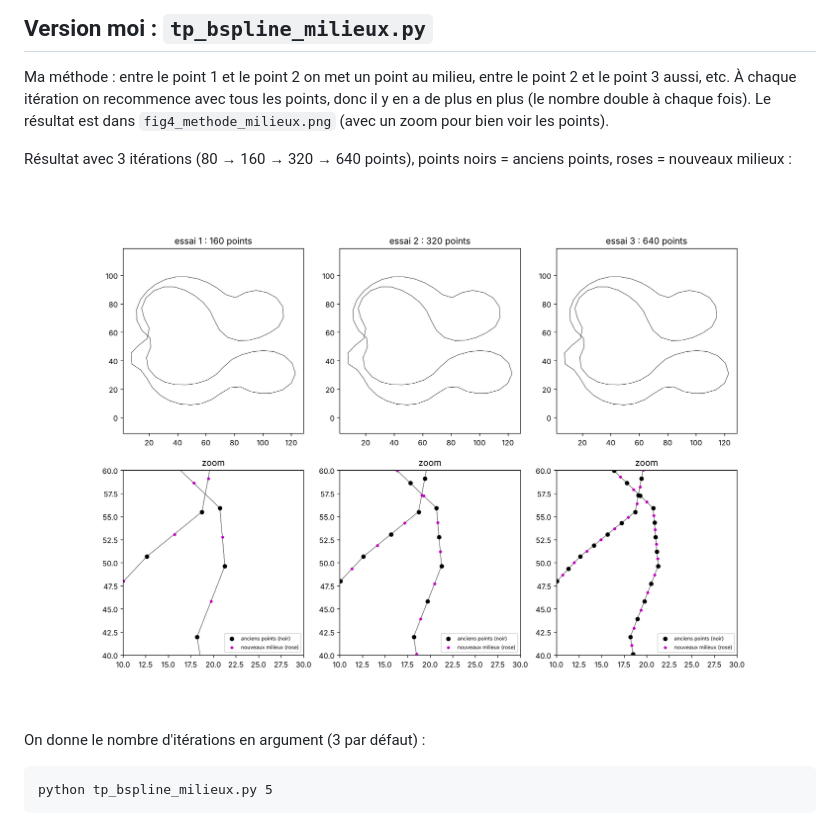
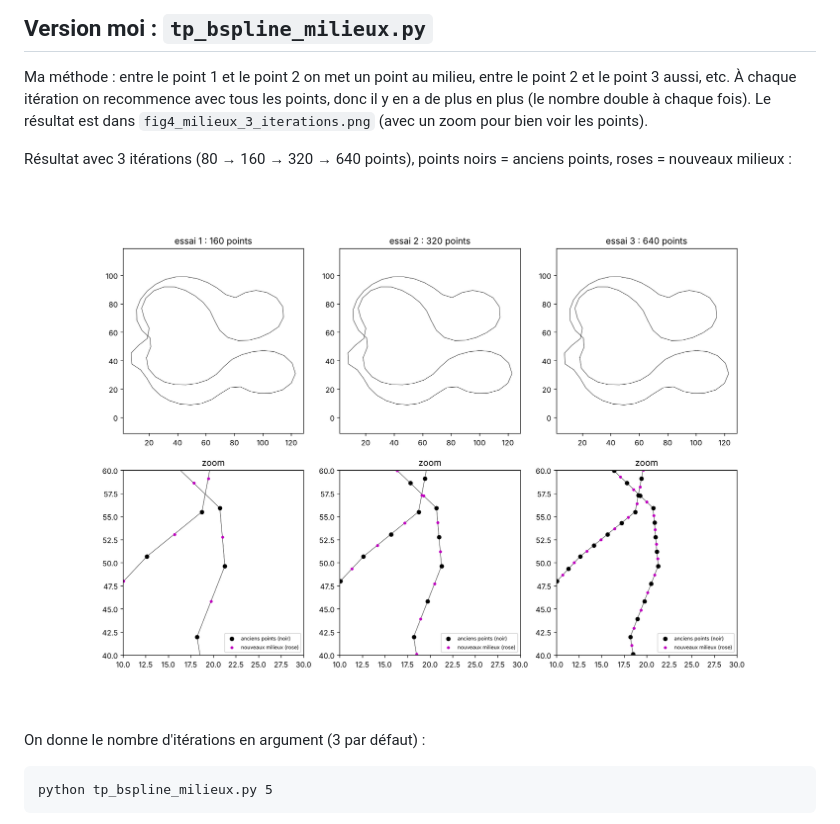
Before and after one commit to Moha-df/TP2026-B-Spline, a Markdown page: README.md, the part around the change. Rendered like a GitHub page.

Commit message:
Milieux : nouvelle image avec un nouveau nom (évite le cache)
Co-Authored-By: Claude Sonnet 5.5 <noreply@anthropic.com>
Claude-Session: https://claude.ai/code/session_0147kh8MyH1yrW83KnKZ5LUs

```diff
--- a/README.md
+++ b/README.md
@@ -8,11 +8,11 @@ Il y a **deux versions** du TP :
 
 Ma méthode : entre le point 1 et le point 2 on met un point au milieu, entre le point 2 et le point 3 aussi, etc.
 À chaque itération on recommence avec tous les points, donc il y en a de plus en plus (le nombre double à chaque fois).
-Le résultat est dans `fig4_methode_milieux.png` (avec un zoom pour bien voir les points).
+Le résultat est dans `fig4_milieux_3_iterations.png` (avec un zoom pour bien voir les points).
 
 Résultat avec 3 itérations (80 → 160 → 320 → 640 points), points noirs = anciens points, roses = nouveaux milieux :
 
-![Méthode des milieux, 3 itérations](fig4_methode_milieux.png)
+![Méthode des milieux, 3 itérations](fig4_milieux_3_iterations.png)
 
 On donne le nombre d'itérations en argument (3 par défaut) :
 
```
Also changed, not shown: fig4_milieux_3_iterations.png (renamed from fig4_methode_milieux.png), 1 other file.
